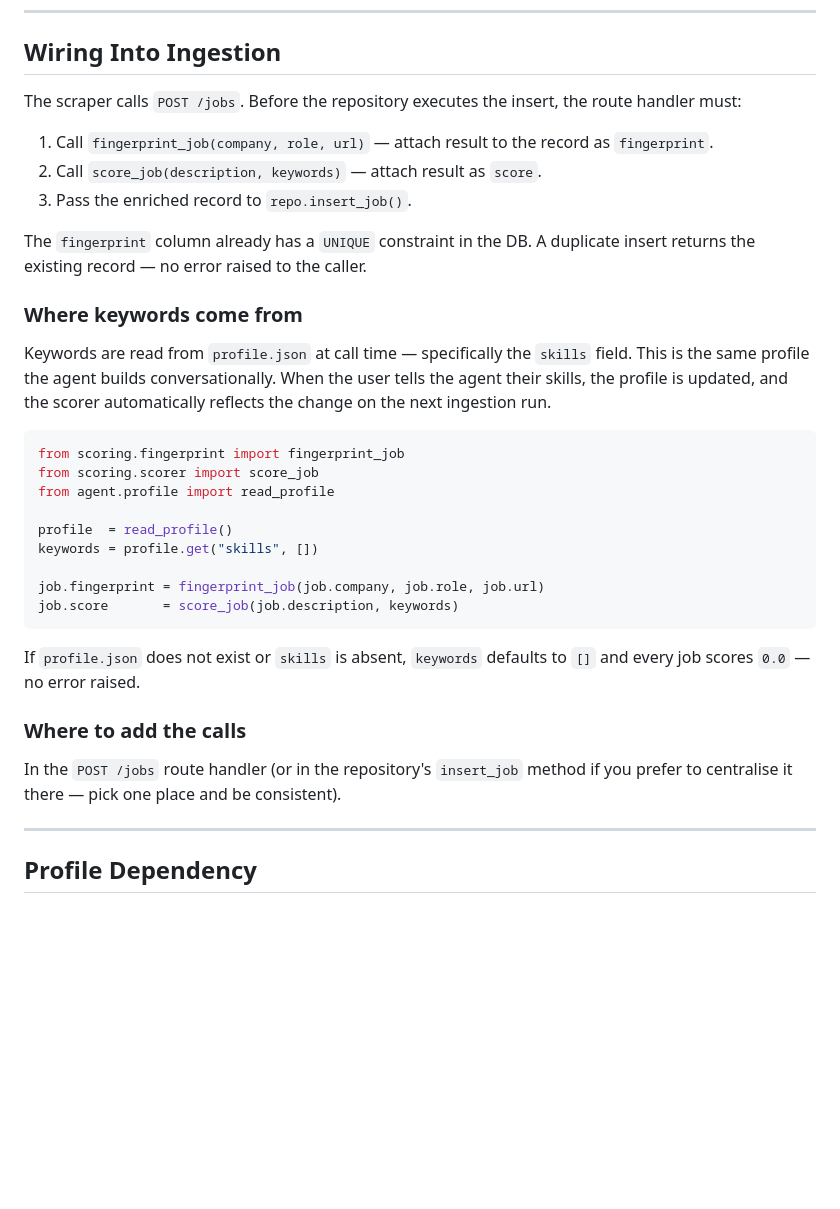
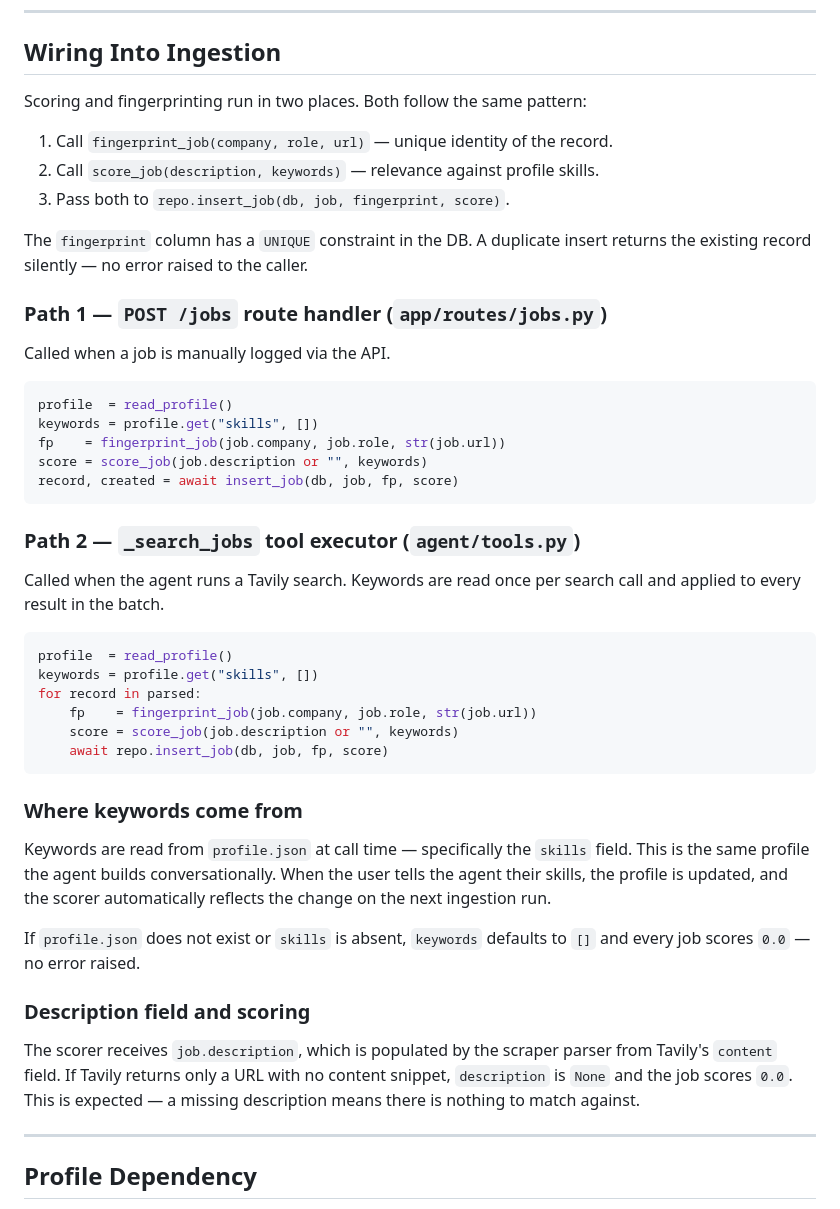
Before and after one commit to Muslinmin/JobFindingAgent, a Markdown page: .agent/scoring.md, the part around one of its changes. Drawn GitHub-style; blank space fills up the shorter version.

Commit message:
docs: update scoring.md to reflect both ingestion paths, parser fix, and e2e coverage

````diff
--- a/.agent/scoring.md
+++ b/.agent/scoring.md
@@ -121,35 +128,48 @@ CASE: output is a 64-character hex string
 
 ## Wiring Into Ingestion
 
-The scraper calls `POST /jobs`. Before the repository executes the insert, the route handler must:
+Scoring and fingerprinting run in two places. Both follow the same pattern:
 
-1. Call `fingerprint_job(company, role, url)` — attach result to the record as `fingerprint`.
-2. Call `score_job(description, keywords)` — attach result as `score`.
-3. Pass the enriched record to `repo.insert_job()`.
+1. Call `fingerprint_job(company, role, url)` — unique identity of the record.
+2. Call `score_job(description, keywords)` — relevance against profile skills.
+3. Pass both to `repo.insert_job(db, job, fingerprint, score)`.
 
-The `fingerprint` column already has a `UNIQUE` constraint in the DB. A duplicate insert returns the existing record — no error raised to the caller.
+The `fingerprint` column has a `UNIQUE` constraint in the DB. A duplicate insert returns the existing record silently — no error raised to the caller.
+
+### Path 1 — `POST /jobs` route handler (`app/routes/jobs.py`)
+
+Called when a job is manually logged via the API.
+
+```python
+profile  = read_profile()
+keywords = profile.get("skills", [])
+fp    = fingerprint_job(job.company, job.role, str(job.url))
+score = score_job(job.description or "", keywords)
+record, created = await insert_job(db, job, fp, score)
+```
+
+### Path 2 — `_search_jobs` tool executor (`agent/tools.py`)
+
+Called when the agent runs a Tavily search. Keywords are read once per search call and applied to every result in the batch.
+
+```python
+profile  = read_profile()
+keywords = profile.get("skills", [])
+for record in parsed:
+    fp    = fingerprint_job(job.company, job.role, str(job.url))
+    score = score_job(job.description or "", keywords)
+    await repo.insert_job(db, job, fp, score)
+```
 
 ### Where keywords come from
 
 Keywords are read from `profile.json` at call time — specifically the `skills` field. This is the same profile the agent builds conversationally. When the user tells the agent their skills, the profile is updated, and the scorer automatically reflects the change on the next ingestion run.
 
-```python
-from scoring.fingerprint import fingerprint_job
-from scoring.scorer import score_job
-from agent.profile import read_profile
-
-profile  = read_profile()
-keywords = profile.get("skills", [])
-
-job.fingerprint = fingerprint_job(job.company, job.role, job.url)
-job.score       = score_job(job.description, keywords)
-```
-
 If `profile.json` does not exist or `skills` is absent, `keywords` defaults to `[]` and every job scores `0.0` — no error raised.
 
-### Where to add the calls
+### Description field and scoring
 
-In the `POST /jobs` route handler (or in the repository's `insert_job` method if you prefer to centralise it there — pick one place and be consistent).
+The scorer receives `job.description`, which is populated by the scraper parser from Tavily's `content` field. If Tavily returns only a URL with no content snippet, `description` is `None` and the job scores `0.0`. This is expected — a missing description means there is nothing to match against.
 
 ---
 
````
Also changed, not shown: other parts of .agent/scoring.md (+24 -7 lines).
